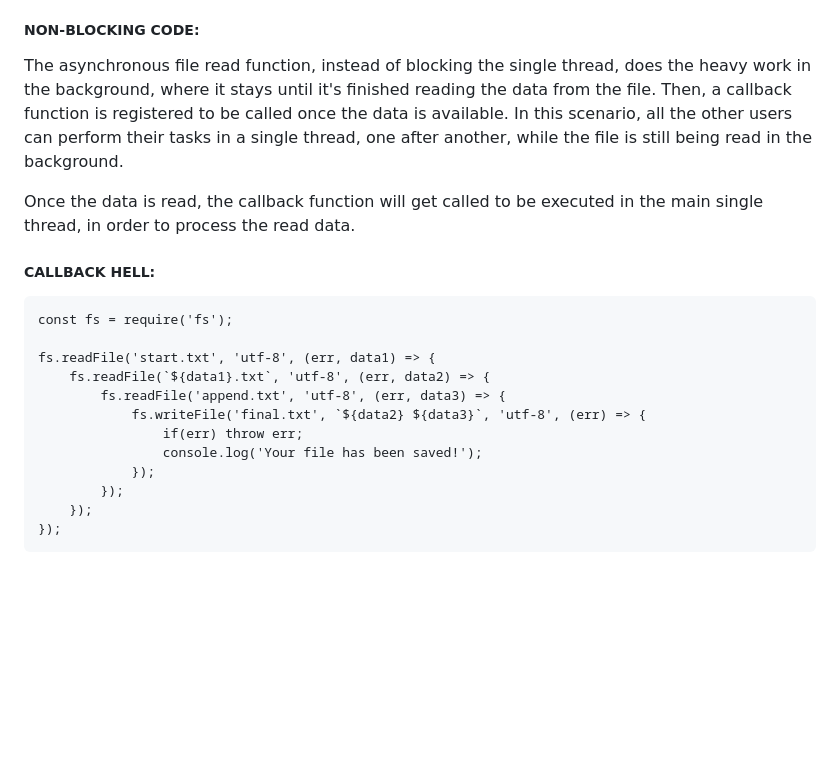
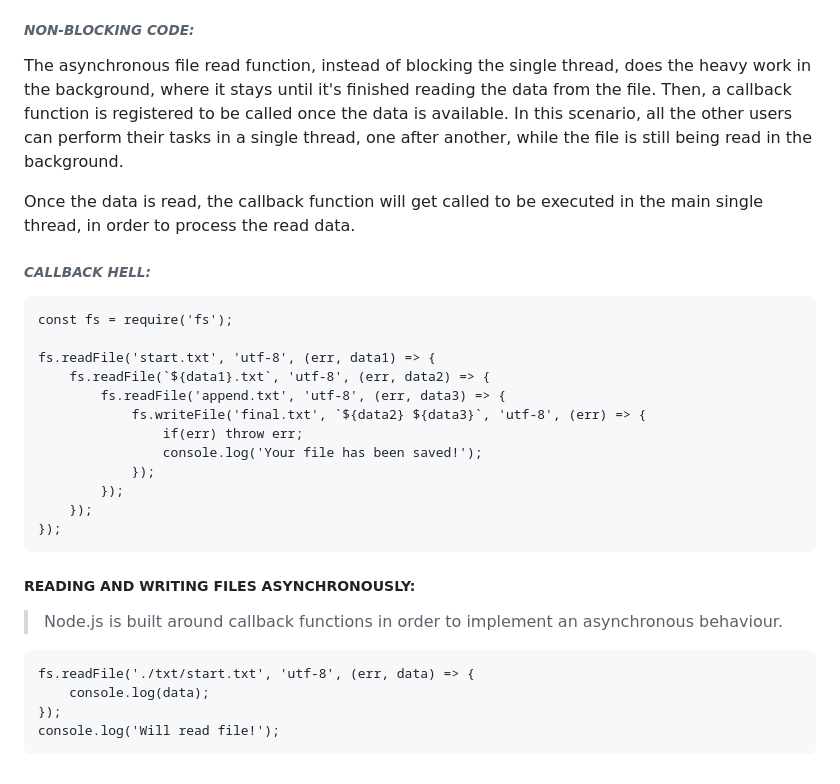
Before and after one commit to marianakemmerich/Node.js, a Markdown page: Basics.md, the part around the change. Drawn GitHub-style; blank space fills up the shorter version.

````diff
--- a/Basics.md
+++ b/Basics.md
@@ -42,12 +42,12 @@ A thread is just like a set of instructions that is run in the computer's CPU, s
 
 > Imagine there's a user accessing your application, and there's a huge synchronous file read in your code that will take one second to load. This will mean that, for that one second, all other users will have to wait because the entire execution is blocked for that one second. If the other users want to do some simple tasks, like logging into your application or just requesting some data, they won't be able to do so. They'll have to wait until the file is finished reading, only when that happens they'll be able to perform the simpler tasks, one after another.
 
-##### NON-BLOCKING CODE:
+###### *NON-BLOCKING CODE:*
 The asynchronous file read function, instead of blocking the single thread, does the heavy work in the background, where it stays until it's finished reading the data from the file. Then, a callback function is registered to be called once the data is available. In this scenario, all the other users can perform their tasks in a single thread, one after another, while the file is still being read in the background.
 
 Once the data is read, the callback function will get called to be executed in the main single thread, in order to process the read data.
 
-##### CALLBACK HELL:
+###### *CALLBACK HELL:*
 ```
 const fs = require('fs');
 
@@ -62,3 +62,12 @@ fs.readFile('start.txt', 'utf-8', (err, data1) => {
     });
 });
 ```
+
+##### READING AND WRITING FILES ASYNCHRONOUSLY:
+> Node.js is built around callback functions in order to implement an asynchronous behaviour.
+```
+fs.readFile('./txt/start.txt', 'utf-8', (err, data) => {
+    console.log(data);
+});
+console.log('Will read file!');
+```
````
